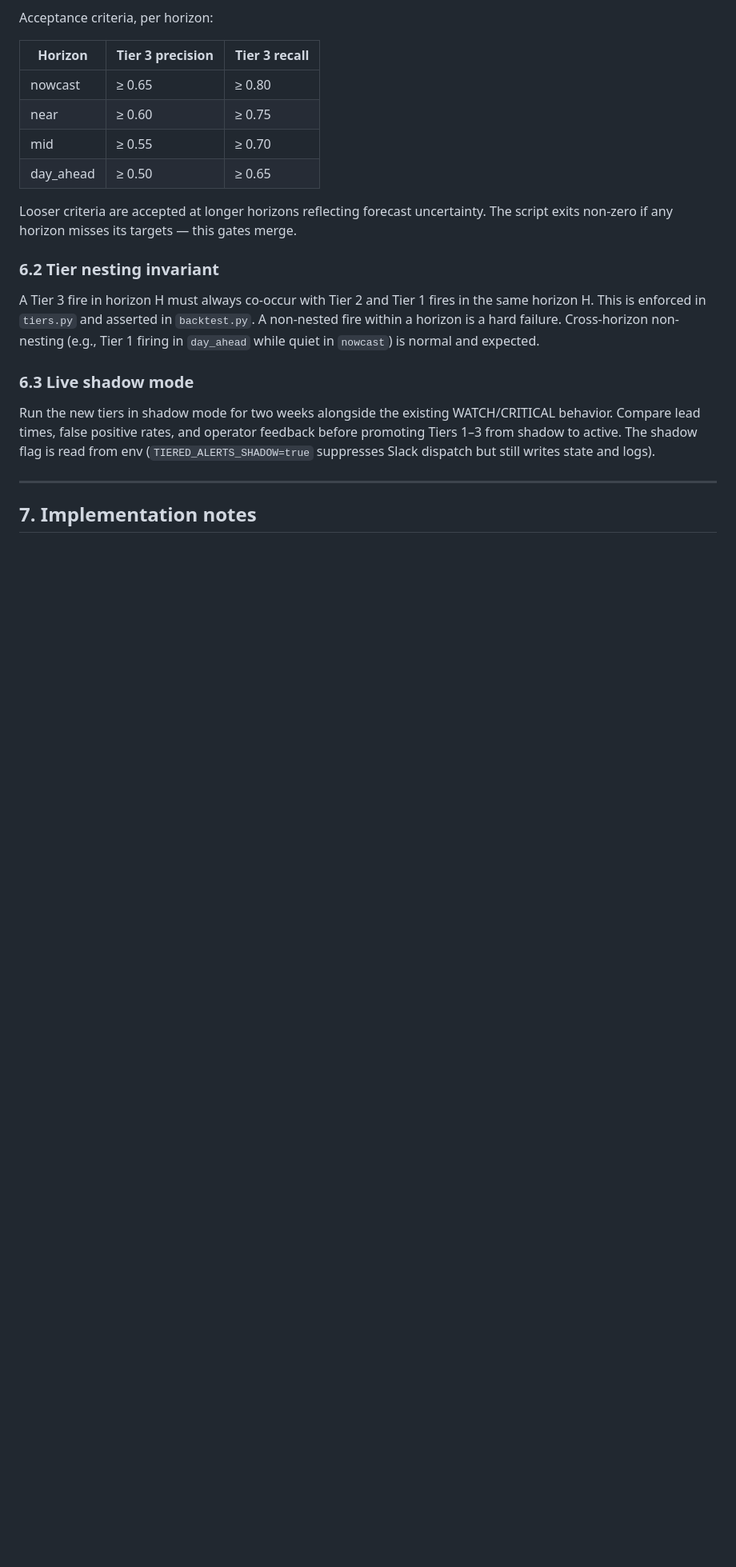
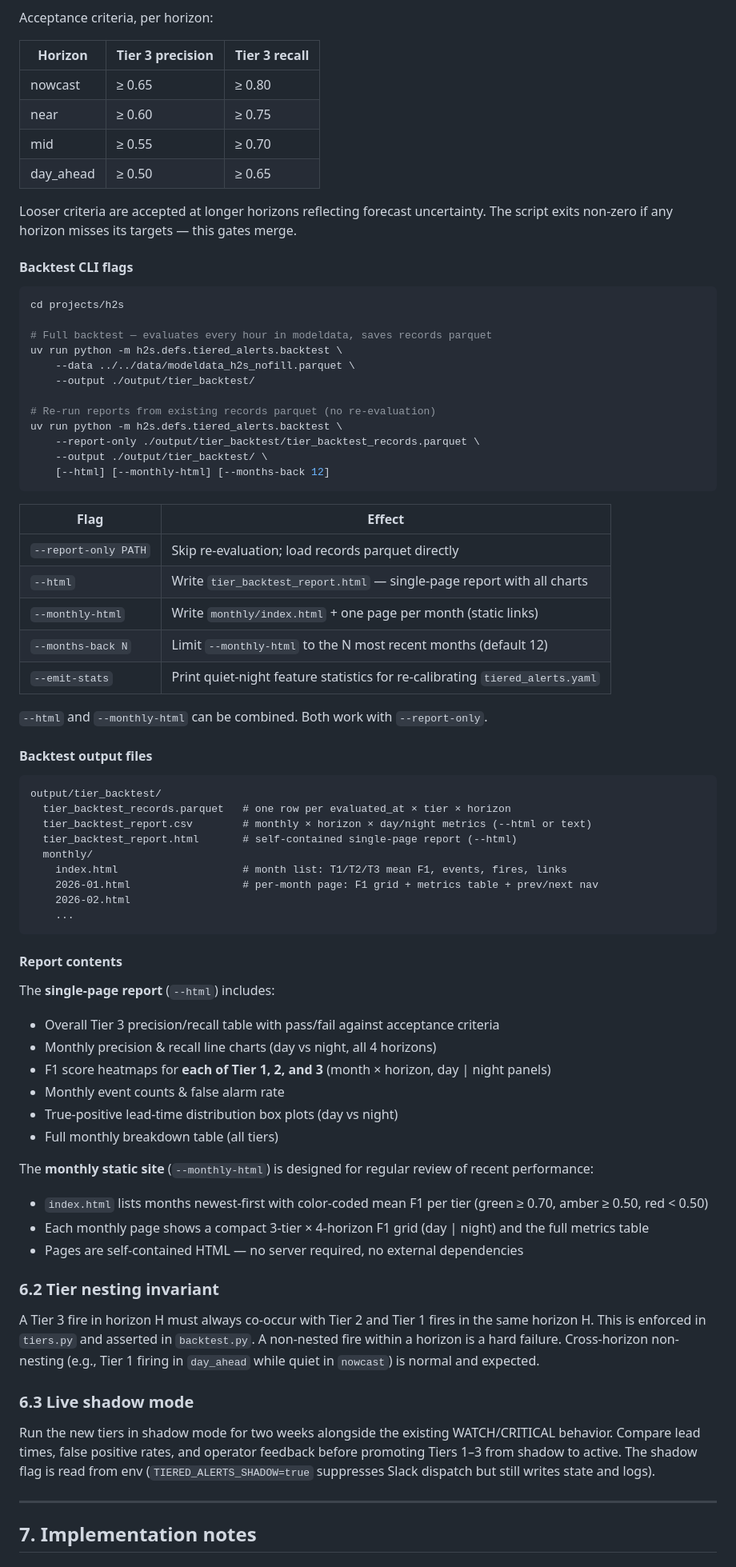
Before and after one commit to TheResilientCollective/tj_h2s_prediction, a Markdown page: docs/h2s_new_model/tiered-alert-system-design.md, the part around the change. Shown at 80% size. Rendered like a GitHub page; blank space fills up the shorter version.

Commit message:
docs: document backtest CLI flags and report outputs in tiered alert design doc
Co-Authored-By: Claude Sonnet 4.6 <noreply@anthropic.com>

````diff
--- a/docs/h2s_new_model/tiered-alert-system-design.md
+++ b/docs/h2s_new_model/tiered-alert-system-design.md
@@ -329,6 +329,62 @@ Acceptance criteria, per horizon:
 
 Looser criteria are accepted at longer horizons reflecting forecast uncertainty. The script exits non-zero if any horizon misses its targets — this gates merge.
 
+#### Backtest CLI flags
+
+```bash
+cd projects/h2s
+
+# Full backtest — evaluates every hour in modeldata, saves records parquet
+uv run python -m h2s.defs.tiered_alerts.backtest \
+    --data ../../data/modeldata_h2s_nofill.parquet \
+    --output ./output/tier_backtest/
+
+# Re-run reports from existing records parquet (no re-evaluation)
+uv run python -m h2s.defs.tiered_alerts.backtest \
+    --report-only ./output/tier_backtest/tier_backtest_records.parquet \
+    --output ./output/tier_backtest/ \
+    [--html] [--monthly-html] [--months-back 12]
+```
+
+| Flag | Effect |
+|---|---|
+| `--report-only PATH` | Skip re-evaluation; load records parquet directly |
+| `--html` | Write `tier_backtest_report.html` — single-page report with all charts |
+| `--monthly-html` | Write `monthly/index.html` + one page per month (static links) |
+| `--months-back N` | Limit `--monthly-html` to the N most recent months (default 12) |
+| `--emit-stats` | Print quiet-night feature statistics for re-calibrating `tiered_alerts.yaml` |
+
+`--html` and `--monthly-html` can be combined. Both work with `--report-only`.
+
+#### Backtest output files
+
+```
+output/tier_backtest/
+  tier_backtest_records.parquet   # one row per evaluated_at × tier × horizon
+  tier_backtest_report.csv        # monthly × horizon × day/night metrics (--html or text)
+  tier_backtest_report.html       # self-contained single-page report (--html)
+  monthly/
+    index.html                    # month list: T1/T2/T3 mean F1, events, fires, links
+    2026-01.html                  # per-month page: F1 grid + metrics table + prev/next nav
+    2026-02.html
+    ...
+```
+
+#### Report contents
+
+The **single-page report** (`--html`) includes:
+- Overall Tier 3 precision/recall table with pass/fail against acceptance criteria
+- Monthly precision & recall line charts (day vs night, all 4 horizons)
+- F1 score heatmaps for **each of Tier 1, 2, and 3** (month × horizon, day | night panels)
+- Monthly event counts & false alarm rate
+- True-positive lead-time distribution box plots (day vs night)
+- Full monthly breakdown table (all tiers)
+
+The **monthly static site** (`--monthly-html`) is designed for regular review of recent performance:
+- `index.html` lists months newest-first with color-coded mean F1 per tier (green ≥ 0.70, amber ≥ 0.50, red < 0.50)
+- Each monthly page shows a compact 3-tier × 4-horizon F1 grid (day | night) and the full metrics table
+- Pages are self-contained HTML — no server required, no external dependencies
+
 ### 6.2 Tier nesting invariant
 
 A Tier 3 fire in horizon H must always co-occur with Tier 2 and Tier 1 fires in the same horizon H. This is enforced in `tiers.py` and asserted in `backtest.py`. A non-nested fire within a horizon is a hard failure. Cross-horizon non-nesting (e.g., Tier 1 firing in `day_ahead` while quiet in `nowcast`) is normal and expected.
````
